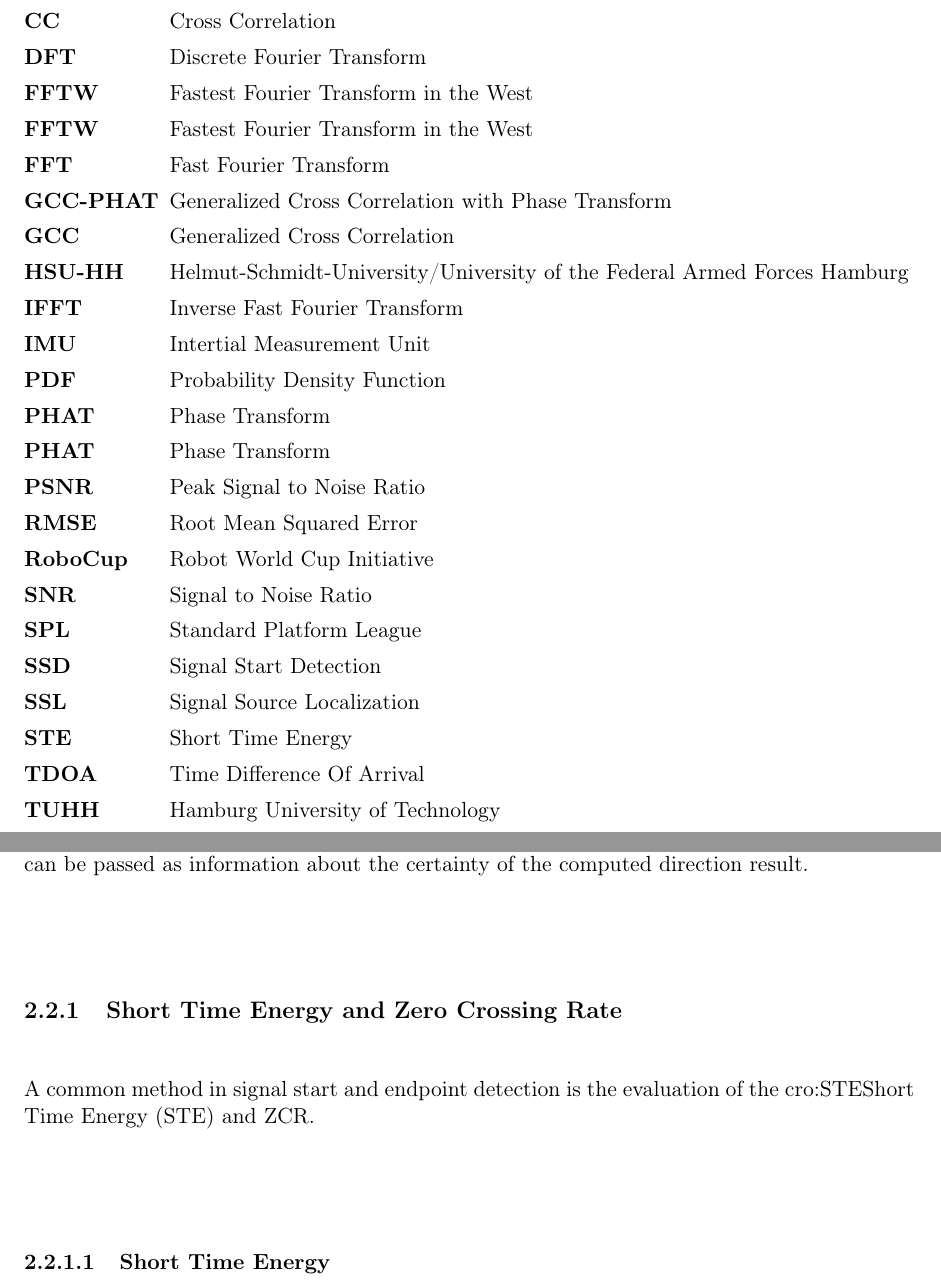
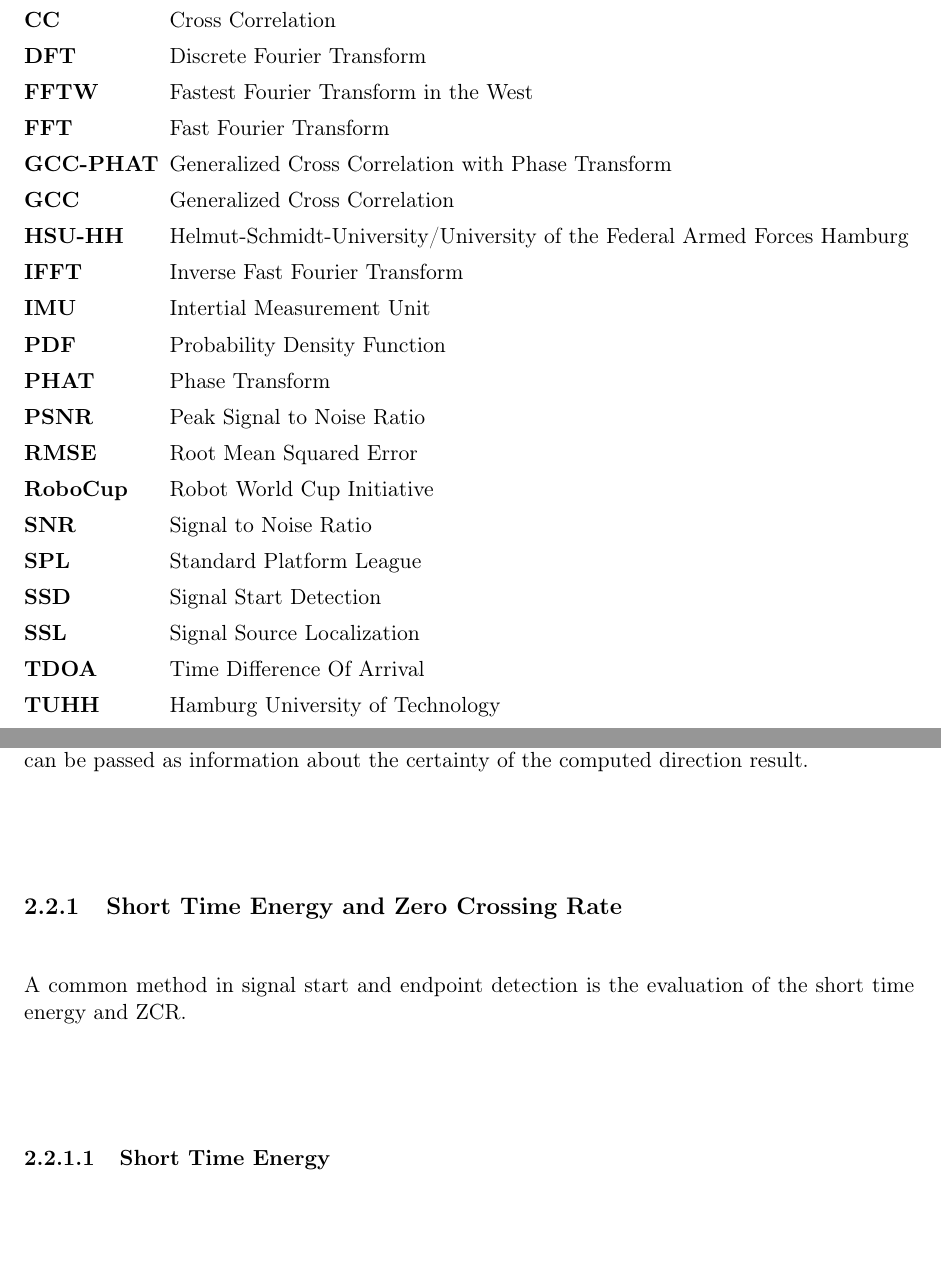
Before and after one commit to ykonda/Masterthesis, a LaTeX thesis (Thesis.tex, which reads content/02_startDetection.tex, postcontent/abbreviation.tex): two parts of pages 15 and 22 of 82, joined at a grey line, cut so that both start at the same text. Compiled offline with pdfLaTeX.

Commit message:
clean up abbreviation

```diff
--- a/content/02_startDetection.tex
+++ b/content/02_startDetection.tex
@@ -24,7 +24,7 @@
 \subsection{Short Time Energy and Zero Crossing Rate}
 
 A common method in signal start and endpoint detection is the evaluation
-of the \ac{STE} and \ac{ZCR}.
+of the short time energy and \ac{ZCR}.
 
 \subsubsection{Short Time Energy}
 The energy
--- a/postcontent/abbreviation.tex
+++ b/postcontent/abbreviation.tex
@@ -8,7 +8,6 @@
   \acro{CC}[CC]{Cross Correlation}
   \acro{DFT}[DFT]{Discrete Fourier Transform}
   \acro{FFTW}[FFTW]{Fastest Fourier Transform in the West}
-  \acro{FFTW}[FFTW]{Fastest Fourier Transform in the West}
   \acro{FFT}[FFT]{Fast Fourier Transform}
   \acro{GCC-PHAT}[GCC-PHAT]{Generalized Cross Correlation with Phase Transform}
   \acro{GCC}[GCC]{Generalized Cross Correlation}
@@ -17,7 +16,6 @@
   \acro{IMU}[IMU]{Intertial Measurement Unit}
   \acro{PDF}[PDF]{Probability Density Function}
   \acro{PHAT}[PHAT]{Phase Transform}
-  \acro{PHAT}[PHAT]{Phase Transform}
   \acro{PSNR}[PSNR]{Peak Signal to Noise Ratio}
   \acro{RMSE}[RMSE]{Root Mean Squared Error}
   \acro{RoboCup}[RoboCup]{Robot World Cup Initiative}
@@ -25,7 +23,6 @@
   \acro{SPL}[SPL]{Standard Platform League}
   \acro{SSD}[SSD]{Signal Start Detection}
   \acro{SSL}[SSL]{Signal Source Localization}
-  \acro{STE}[STE]{Short Time Energy}
   \acro{TDOA}[TDOA]{Time Difference Of Arrival}
   \acro{TUHH}[TUHH]{Hamburg University of Technology}
   \acro{UDP}[UDP]{User Datagram Protocol}
```
